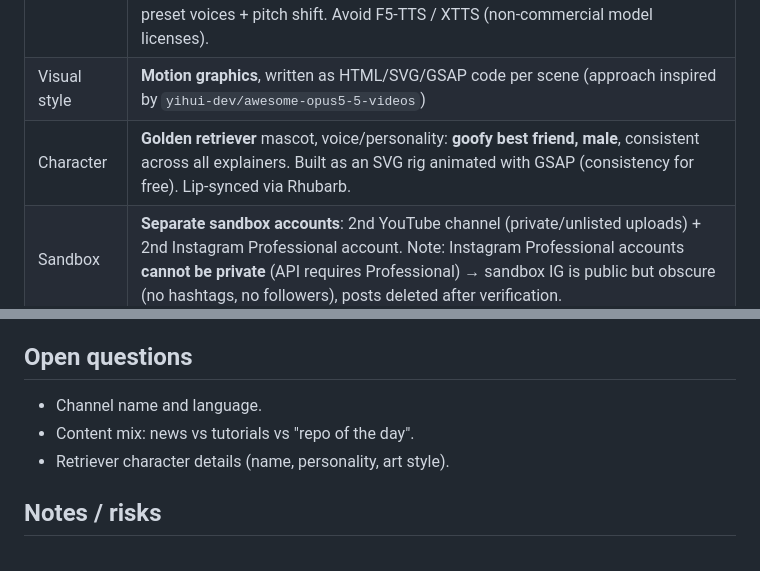
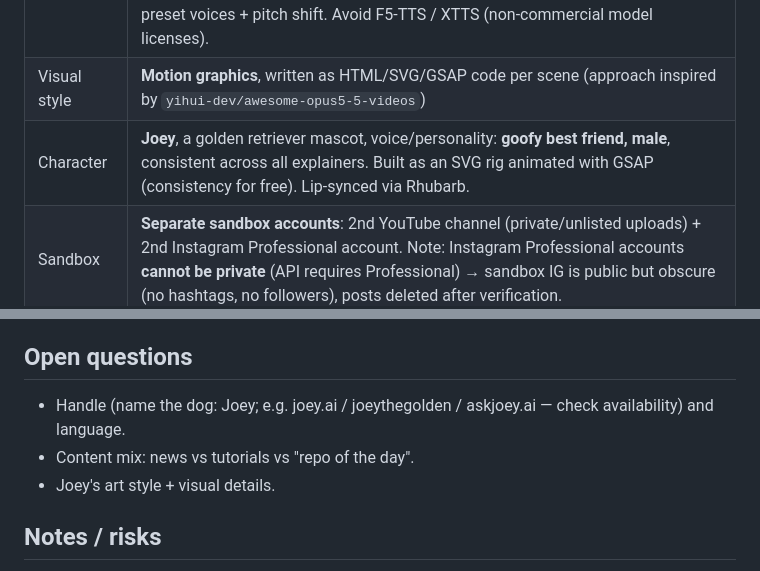
Before and after one commit to naman-kumar2397/content-ai, a Markdown page: plan.md, 2 parts joined by grey strips. GitHub-like rendering.

Commit message:
Plan: name the mascot Joey
Co-Authored-By: Claude Opus 5.5 <noreply@anthropic.com>
Claude-Session: https://claude.ai/code/session_018Ygg7NPi5LbULiphkFtSZm

```diff
--- a/plan.md
+++ b/plan.md
@@ -13,7 +13,7 @@ Starting from zero (no accounts yet). Last updated: 2026-10-20.
 | Budget | **$0** — Claude subscription only. No paid APIs. Open-source tools, free official APIs. |
 | Voice | **Original "cute golden retriever" character voice** (NOT the user's voice — changed 2026-10-20). Generated with **Chatterbox** (Resemble AI, MIT) on CPU, from a permissively licensed reference speaker + expressive settings + pitch shift. Never imitate a real person or existing cartoon character. Fallback: Kokoro (Apache 2.0) preset voices + pitch shift. Avoid F5-TTS / XTTS (non-commercial model licenses). |
 | Visual style | **Motion graphics**, written as HTML/SVG/GSAP code per scene (approach inspired by `yihui-dev/awesome-opus5-5-videos`) |
-| Character | **Golden retriever** mascot, voice/personality: **goofy best friend, male**, consistent across all explainers. Built as an SVG rig animated with GSAP (consistency for free). Lip-synced via Rhubarb. |
+| Character | **Joey**, a golden retriever mascot, voice/personality: **goofy best friend, male**, consistent across all explainers. Built as an SVG rig animated with GSAP (consistency for free). Lip-synced via Rhubarb. |
 | Sandbox | **Separate sandbox accounts**: 2nd YouTube channel (private/unlisted uploads) + 2nd Instagram Professional account. Note: Instagram Professional accounts **cannot be private** (API requires Professional) → sandbox IG is public but obscure (no hashtags, no followers), posts deleted after verification. |
 | Approval | **Human approval step: YES** for the first weeks. Claude emails sandbox links (Gmail MCP); user replies "ship" → publish to main. |
 | Music | Royalty-free only (Pixabay / YouTube Audio Library), curated one-time pack of ~20 tracks stored in repo; Claude picks by mood. No trending IG audio (not possible via API). |
@@ -67,9 +67,9 @@ Starting from zero (no accounts yet). Last updated: 2026-10-20.
 
 ## Open questions
 
-- Channel name and language.
+- Handle (name the dog: Joey; e.g. joey.ai / joeythegolden / askjoey.ai — check availability) and language.
 - Content mix: news vs tutorials vs "repo of the day".
-- Retriever character details (name, personality, art style).
+- Joey's art style + visual details.
 
 ## Notes / risks
 
```
